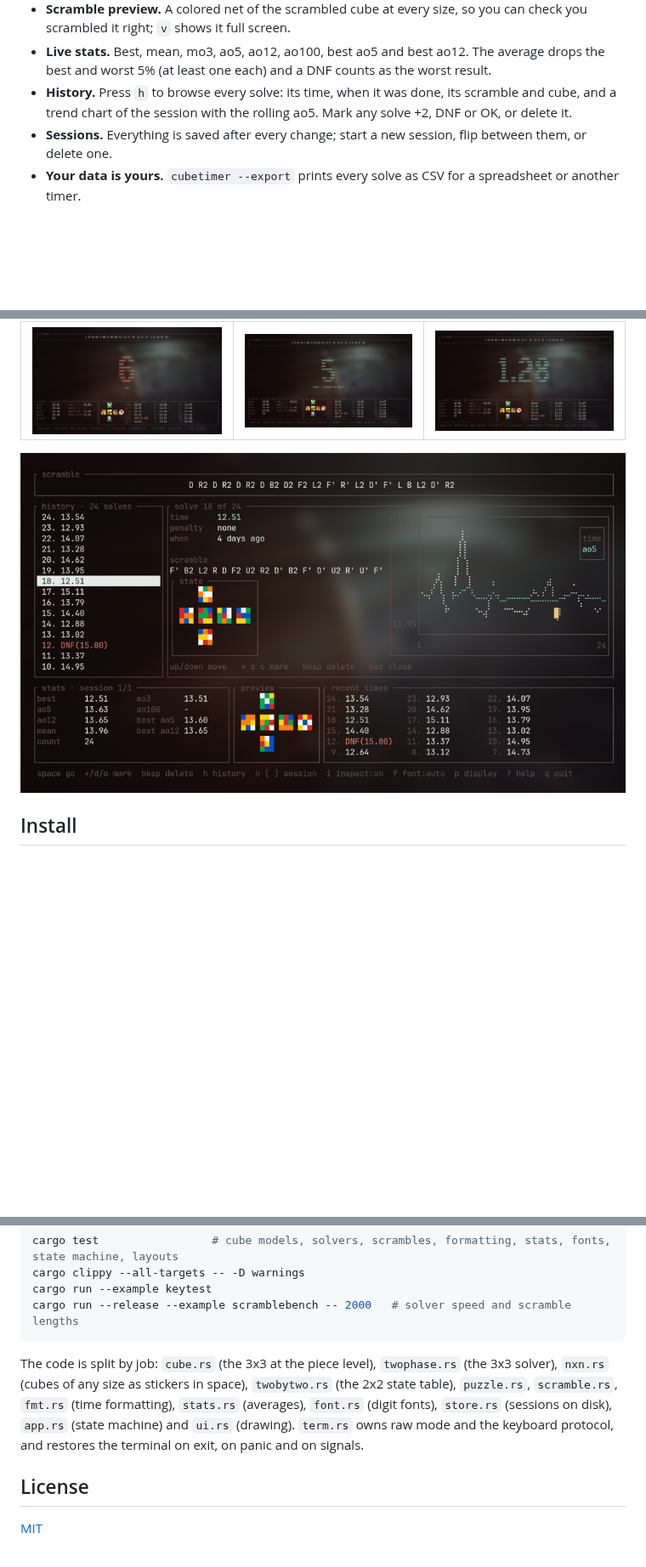
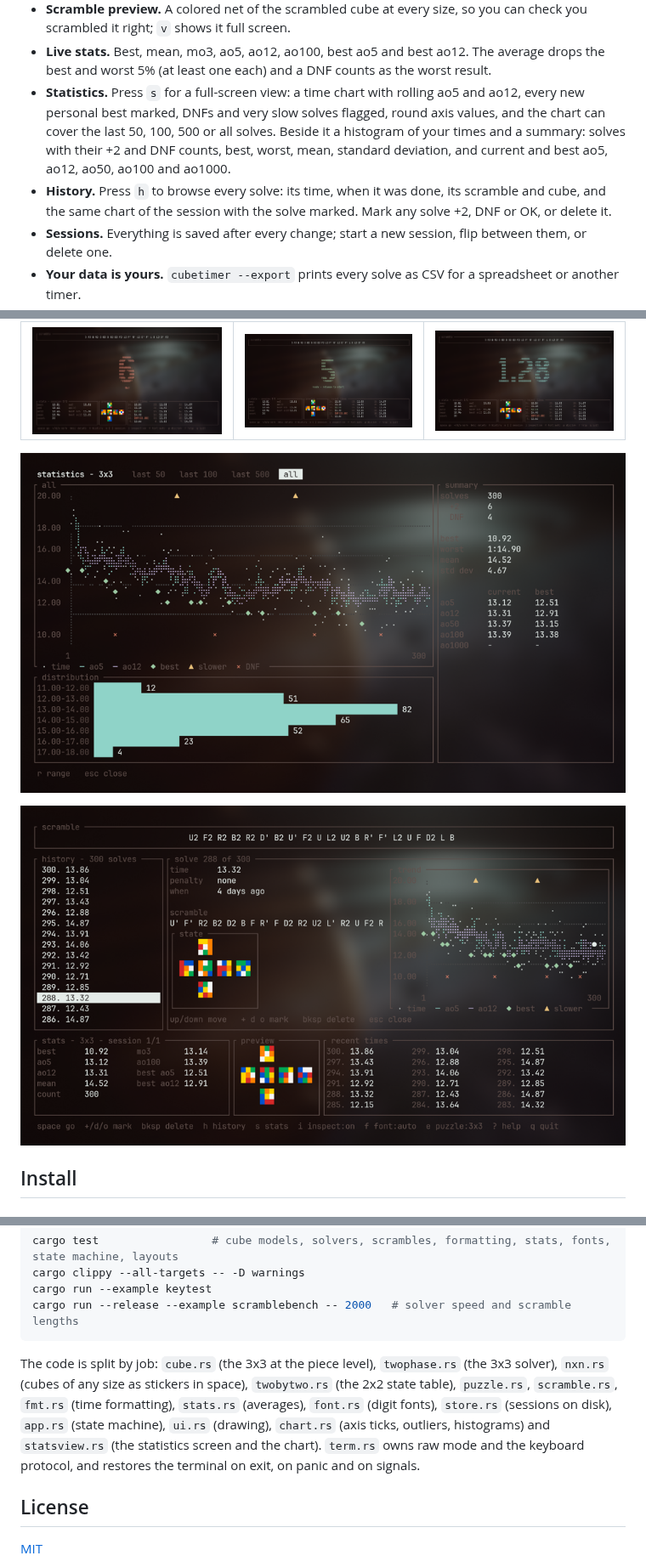
Before and after one commit to thomasmartinoa/cubetimer, a Markdown page: README.md, 3 parts joined by grey strips. Shown at 85% size. GitHub-like rendering; pictures changed too: docs/screenshots/history.png, docs/screenshots/stats.png (added); blank space fills up the shorter version.

```diff
--- a/README.md
+++ b/README.md
@@ -30,8 +30,13 @@ already run.
   you scrambled it right; `v` shows it full screen.
 - **Live stats.** Best, mean, mo3, ao5, ao12, ao100, best ao5 and best ao12. The average
   drops the best and worst 5% (at least one each) and a DNF counts as the worst result.
+- **Statistics.** Press `s` for a full-screen view: a time chart with rolling ao5 and ao12,
+  every new personal best marked, DNFs and very slow solves flagged, round axis values, and
+  the chart can cover the last 50, 100, 500 or all solves. Beside it a histogram of your
+  times and a summary: solves with their +2 and DNF counts, best, worst, mean, standard
+  deviation, and current and best ao5, ao12, ao50, ao100 and ao1000.
 - **History.** Press `h` to browse every solve: its time, when it was done, its scramble
-  and cube, and a trend chart of the session with the rolling ao5. Mark any solve +2, DNF
+  and cube, and the same chart of the session with the solve marked. Mark any solve +2, DNF
   or OK, or delete it.
 - **Sessions.** Everything is saved after every change; start a new session, flip
   between them, or delete one.
@@ -52,7 +57,9 @@ already run.
 |---|---|---|
 | ![inspection countdown with the 8s warning](docs/screenshots/inspection.png) | ![hold space until the digits turn green](docs/screenshots/ready.png) | ![the running timer](docs/screenshots/running.png) |
 
-![the history browser: solve list, the selected solve's details, scramble and cube](docs/screenshots/history.png)
+![the statistics screen: time chart with ao5 and ao12, distribution and summary](docs/screenshots/stats.png)
+
+![the history browser: solve list, the selected solve's details, scramble and cube, and the chart](docs/screenshots/history.png)
 
 ## Install
 
@@ -273,8 +281,9 @@ cargo run --release --example scramblebench -- 2000   # solver speed and scrambl
 The code is split by job: `cube.rs` (the 3x3 at the piece level), `twophase.rs` (the 3x3
 solver), `nxn.rs` (cubes of any size as stickers in space), `twobytwo.rs` (the 2x2 state
 table), `puzzle.rs`, `scramble.rs`, `fmt.rs` (time formatting), `stats.rs` (averages), `font.rs`
-(digit fonts), `store.rs` (sessions on disk), `app.rs` (state machine) and `ui.rs`
-(drawing). `term.rs` owns raw mode and the keyboard protocol, and restores the terminal on
+(digit fonts), `store.rs` (sessions on disk), `app.rs` (state machine), `ui.rs`
+(drawing), `chart.rs` (axis ticks, outliers, histograms) and `statsview.rs` (the statistics
+screen and the chart). `term.rs` owns raw mode and the keyboard protocol, and restores the terminal on
 exit, on panic and on signals.
 
 ## License
```
Also changed, not shown: other parts of README.md (+3 -2 lines), CHANGELOG.md (+5 -0 lines), 6 other files.
